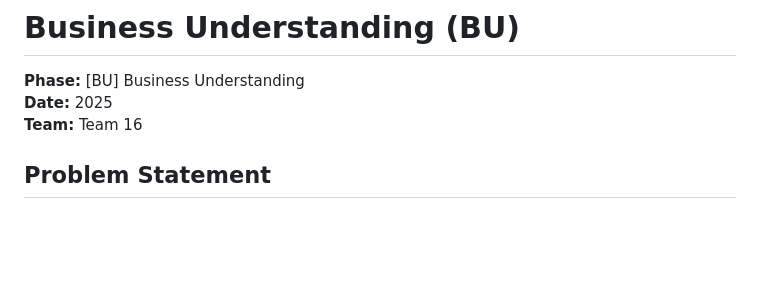
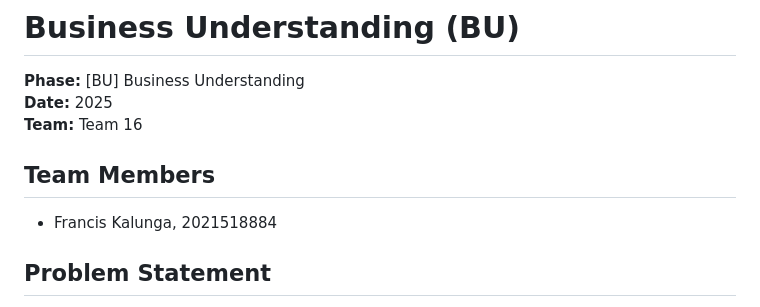
Before and after one commit to chavic/code-unza25-csc4792-project_team_16-repository, a Markdown page: docs/BU.md, the part around the change. Drawn GitHub-style; blank space fills up the shorter version.

Commit message:
[BU] Added Team Members section

```diff
--- a/docs/BU.md
+++ b/docs/BU.md
@@ -3,6 +3,10 @@
 **Phase:** [BU] Business Understanding
 **Date:** 2025
 **Team:** Team 16
+
+## Team Members
+
+- Francis Kalunga, 2021518884
 
 ## Problem Statement
 
```
